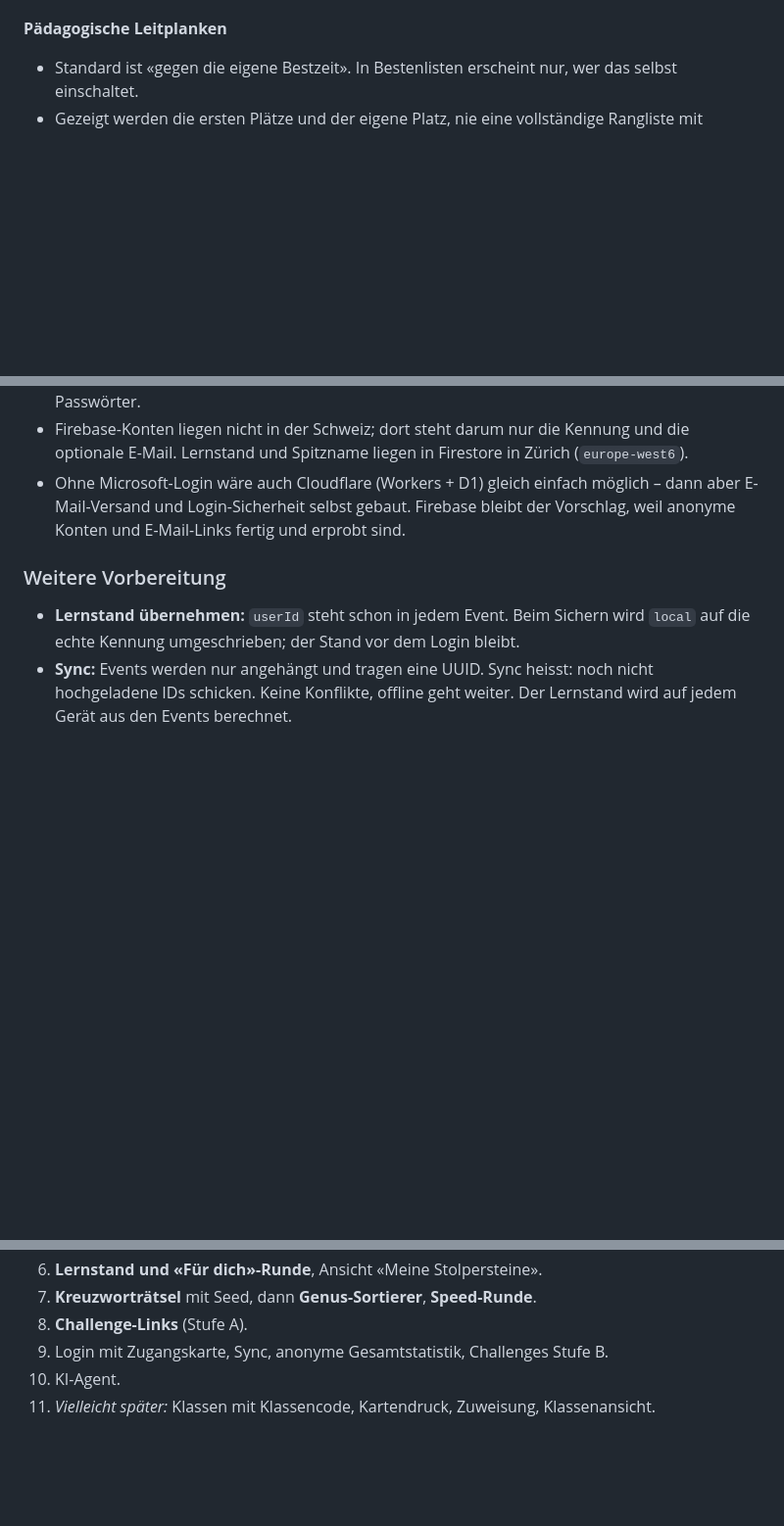
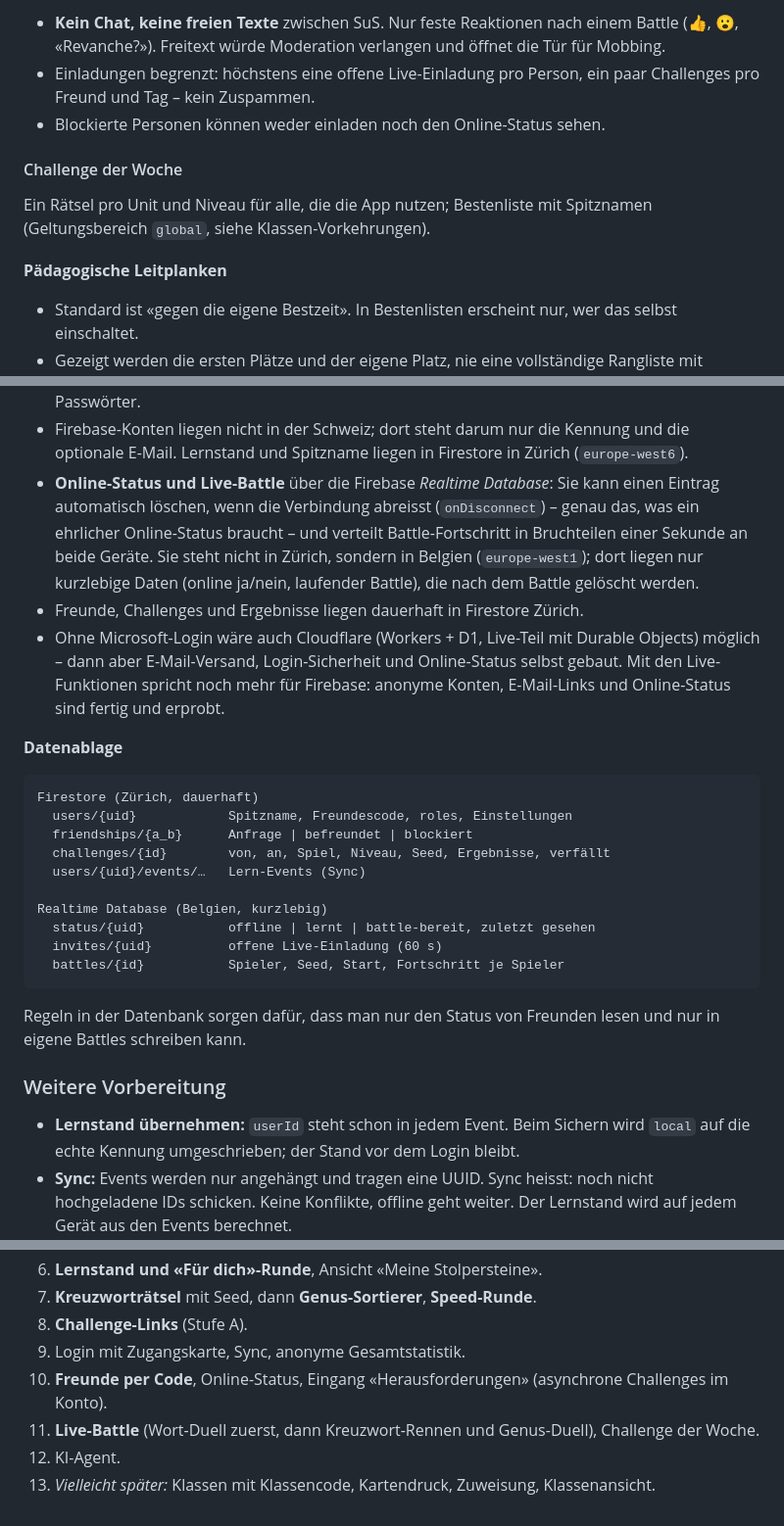
Before and after one commit to masta-nksa/vokabeltrainer, a Markdown page: docs/KONZEPT.md, 3 parts joined by grey strips. Shown at 98% size. Drawn GitHub-style; blank space fills up the shorter version.

Commit message:
docs: Freunde per Code, Online-Status, Eingang und Live-Battle
Co-Authored-By: Claude Opus 5.5 <noreply@anthropic.com>

````diff
--- a/docs/KONZEPT.md
+++ b/docs/KONZEPT.md
@@ -324,3 +399,14 @@ Deck-Version im Link nicht mehr zum Stand passt.
+- **Kein Chat, keine freien Texte** zwischen SuS. Nur feste Reaktionen nach
+  einem Battle (👍, 😮, «Revanche?»). Freitext würde Moderation verlangen und
+  öffnet die Tür für Mobbing.
+- Einladungen begrenzt: höchstens eine offene Live-Einladung pro Person, ein
+  paar Challenges pro Freund und Tag – kein Zuspammen.
+- Blockierte Personen können weder einladen noch den Online-Status sehen.
+
+#### Challenge der Woche
+
+Ein Rätsel pro Unit und Niveau für alle, die die App nutzen; Bestenliste mit
+Spitznamen (Geltungsbereich `global`, siehe Klassen-Vorkehrungen).
 
 **Pädagogische Leitplanken**
 - Standard ist «gegen die eigene Bestzeit». In Bestenlisten erscheint nur,
@@ -419,10 +505,37 @@ muss jede Person selbst wieder hineinkommen können:
 - Firebase-Konten liegen nicht in der Schweiz; dort steht darum nur die
   Kennung und die optionale E-Mail. Lernstand und Spitzname liegen in
   Firestore in Zürich (`europe-west6`).
-- Ohne Microsoft-Login wäre auch Cloudflare (Workers + D1) gleich einfach
-  möglich – dann aber E-Mail-Versand und Login-Sicherheit selbst gebaut.
-  Firebase bleibt der Vorschlag, weil anonyme Konten und E-Mail-Links
-  fertig und erprobt sind.
+- **Online-Status und Live-Battle** über die Firebase *Realtime Database*:
+  Sie kann einen Eintrag automatisch löschen, wenn die Verbindung abreisst
+  (`onDisconnect`) – genau das, was ein ehrlicher Online-Status braucht – und
+  verteilt Battle-Fortschritt in Bruchteilen einer Sekunde an beide Geräte.
+  Sie steht nicht in Zürich, sondern in Belgien (`europe-west1`); dort liegen
+  nur kurzlebige Daten (online ja/nein, laufender Battle), die nach dem
+  Battle gelöscht werden.
+- Freunde, Challenges und Ergebnisse liegen dauerhaft in Firestore Zürich.
+- Ohne Microsoft-Login wäre auch Cloudflare (Workers + D1, Live-Teil mit
+  Durable Objects) möglich – dann aber E-Mail-Versand, Login-Sicherheit und
+  Online-Status selbst gebaut. Mit den Live-Funktionen spricht noch mehr für
+  Firebase: anonyme Konten, E-Mail-Links und Online-Status sind fertig und
+  erprobt.
+
+**Datenablage**
+
+```
+Firestore (Zürich, dauerhaft)
+  users/{uid}            Spitzname, Freundescode, roles, Einstellungen
+  friendships/{a_b}      Anfrage | befreundet | blockiert
+  challenges/{id}        von, an, Spiel, Niveau, Seed, Ergebnisse, verfällt
+  users/{uid}/events/…   Lern-Events (Sync)
+
+Realtime Database (Belgien, kurzlebig)
+  status/{uid}           offline | lernt | battle-bereit, zuletzt gesehen
+  invites/{uid}          offene Live-Einladung (60 s)
+  battles/{id}           Spieler, Seed, Start, Fortschritt je Spieler
+```
+
+Regeln in der Datenbank sorgen dafür, dass man nur den Status von Freunden
+lesen und nur in eigene Battles schreiben kann.
 
 ### Weitere Vorbereitung
 
@@ -499,8 +612,11 @@ Jeder Schritt ist für sich nutzbar und veröffentlichbar.
 6. **Lernstand und «Für dich»-Runde**, Ansicht «Meine Stolpersteine».
 7. **Kreuzworträtsel** mit Seed, dann **Genus-Sortierer**, **Speed-Runde**.
 8. **Challenge-Links** (Stufe A).
-9. Login mit Zugangskarte, Sync, anonyme Gesamtstatistik, Challenges
-   Stufe B.
-10. KI-Agent.
-11. *Vielleicht später:* Klassen mit Klassencode, Kartendruck, Zuweisung,
+9. Login mit Zugangskarte, Sync, anonyme Gesamtstatistik.
+10. **Freunde per Code**, Online-Status, Eingang «Herausforderungen»
+    (asynchrone Challenges im Konto).
+11. **Live-Battle** (Wort-Duell zuerst, dann Kreuzwort-Rennen und
+    Genus-Duell), Challenge der Woche.
+12. KI-Agent.
+13. *Vielleicht später:* Klassen mit Klassencode, Kartendruck, Zuweisung,
     Klassenansicht.
````
Also changed, not shown: other parts of docs/KONZEPT.md (+82 -7 lines).
